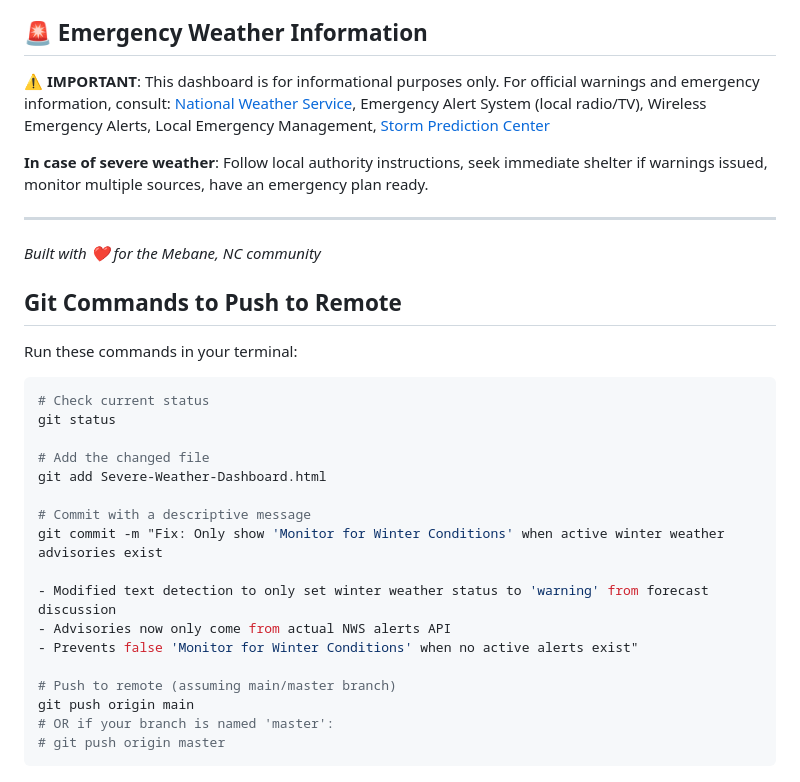
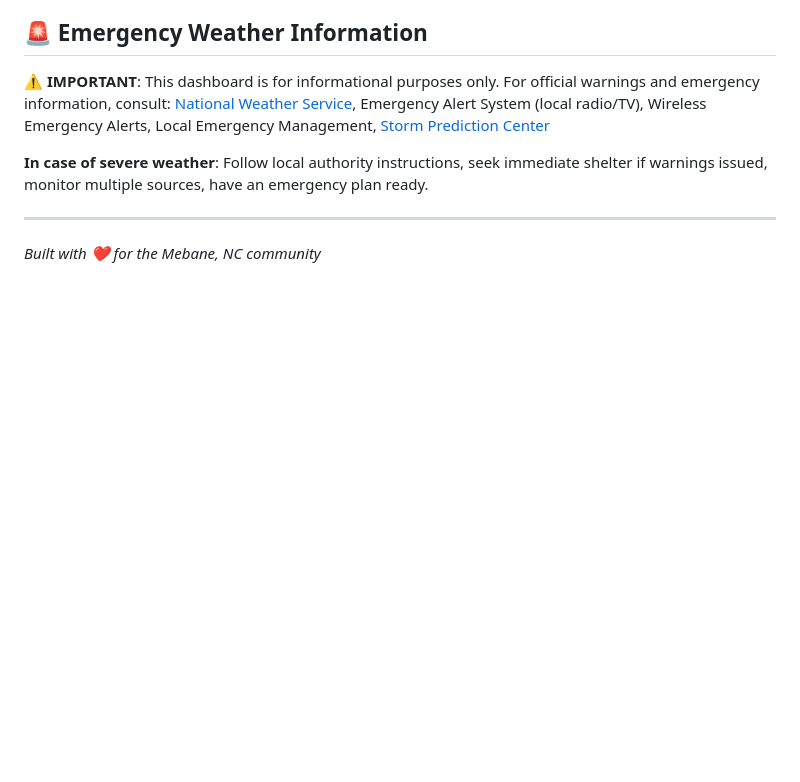
Before and after one commit to StewAlexander-com/MebaneWeather, a Markdown page: README.md, the part around the change. Rendered like a GitHub page; blank space fills up the shorter version.

Commit message:
docs: Remove git push instructions from README

````diff
--- a/README.md
+++ b/README.md
@@ -228,27 +228,3 @@ Comprehensive inline documentation in docstring style: File headers, JSDoc-style
 ---
 
 *Built with ❤️ for the Mebane, NC community*
-
-## Git Commands to Push to Remote
-
-Run these commands in your terminal:
-
-```bash
-# Check current status
-git status
-
-# Add the changed file
-git add Severe-Weather-Dashboard.html
-
-# Commit with a descriptive message
-git commit -m "Fix: Only show 'Monitor for Winter Conditions' when active winter weather advisories exist
-
-- Modified text detection to only set winter weather status to 'warning' from forecast discussion
-- Advisories now only come from actual NWS alerts API
-- Prevents false 'Monitor for Winter Conditions' when no active alerts exist"
-
-# Push to remote (assuming main/master branch)
-git push origin main
-# OR if your branch is named 'master':
-# git push origin master
-```
````
